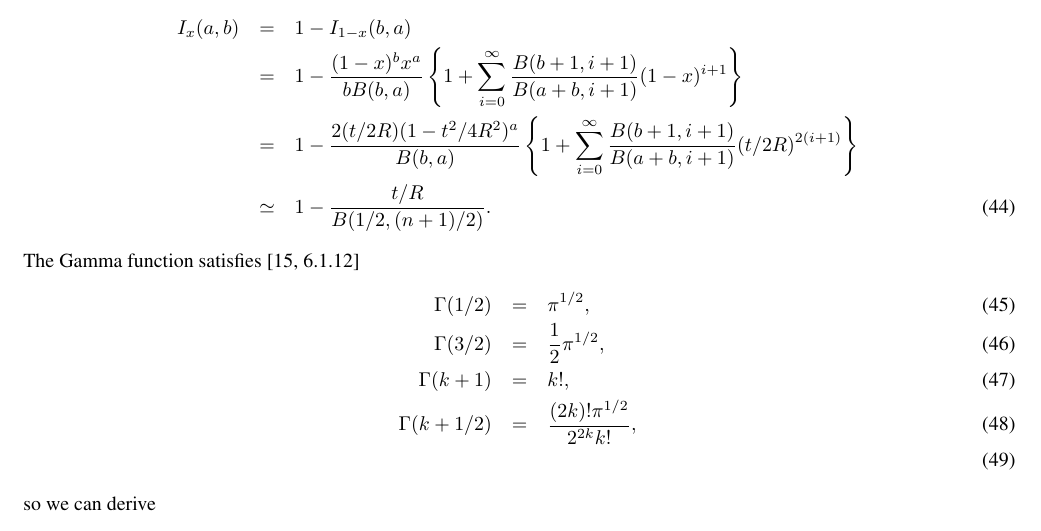
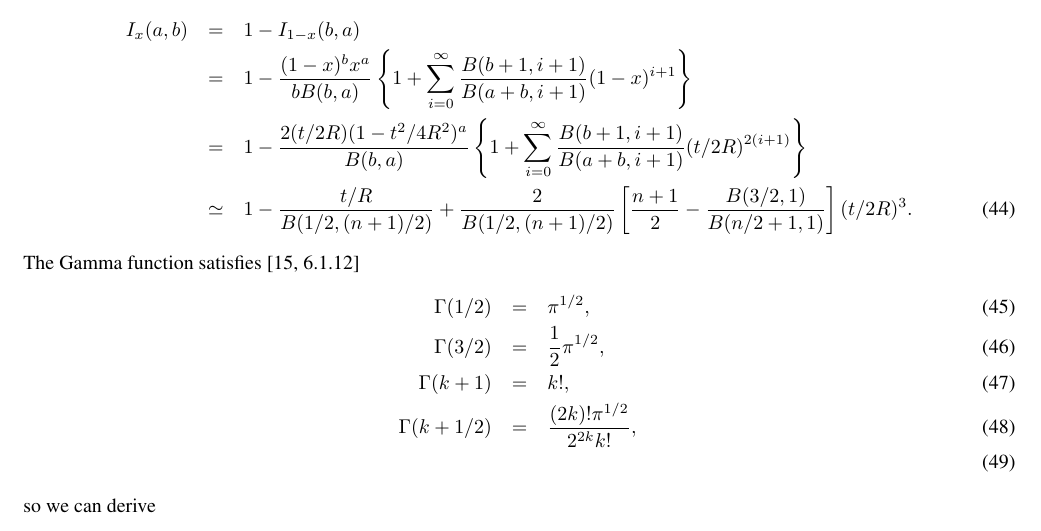
Before and after one commit to mroughan/LinePicking, a LaTeX paper (man/LinePicking.tex): part of page 8 of 14, cut so that both start at the same text. Compiled offline with pdfLaTeX.

Commit message:
improved order of approximation for the n-d ball, and put in a Matlab test showing plots -- it does better for small n

```diff
--- a/man/LinePicking.tex
+++ b/man/LinePicking.tex
@@ -586,7 +586,10 @@ rememeber $x = 1 - t^2/4R^2$, $a=(n+1)/2$, and $b=1/2$, and from
                \sum_{i=0}^{\infty} \frac{B(b+1,i+1)}{B(a+b,i+1)} (t/2R)^{2(i+1)}
            \right\}
                \nonumber \\
- & \simeq & 1 - \frac{t/R}{B(1/2,(n+1)/2)}.
+ & \simeq & 1 - \frac{t/R}{B(1/2,(n+1)/2)}
+               + \frac{2}{B(1/2,(n+1)/2)}
+                   \left[ \frac{n+1}{2}
+                          -\frac{B(3/2,1)}{B(n/2+1,1)} \right] (t/2R)^{3}.
 \end{eqnarray}
 The Gamma function satisfies\cite[6.1.12]{Abramowitz_and_Stegun}
 \begin{eqnarray}
```
Also changed, not shown: Matlab/Plots/LinePicking_test_approx_ball_1.eps (added), Matlab/Plots/LinePicking_test_approx_ball_2.eps (added), Matlab/Plots/LinePicking_test_approx_ball_3.eps (added), Matlab/Plots/LinePicking_test_approx_ball_4.eps (added), Matlab/Plots/LinePicking_test_approx_ball_5.eps (added), man/LinePicking.pdf, 1 other file.
